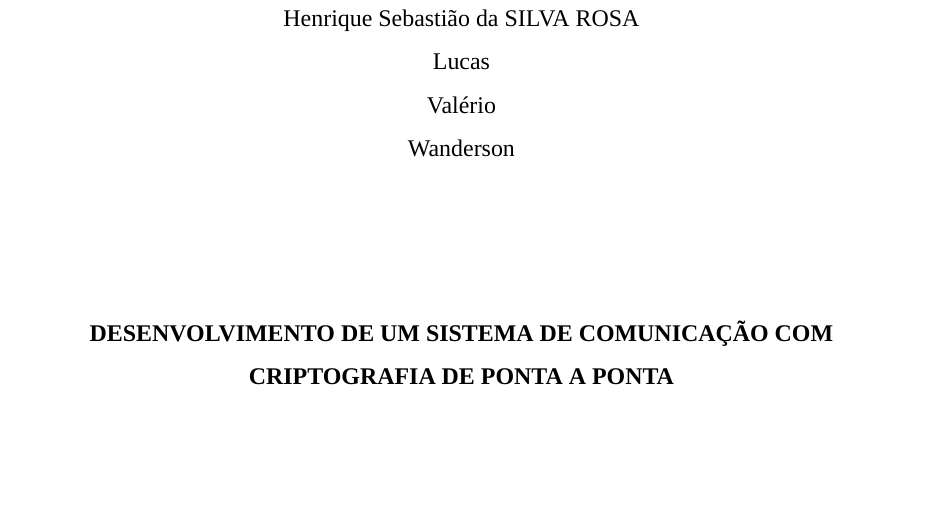
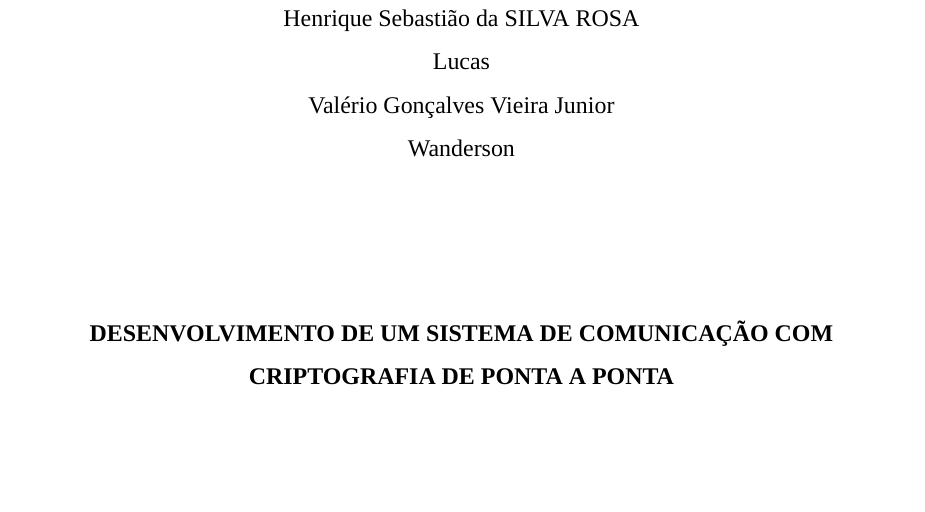
Before and after one commit to henriquesebastiao/tcc, a LaTeX thesis (tcc.tex, which reads comandos.tex): part of page 3 of 7, cut so that both start at the same text. Compiled offline with XeLaTeX; a missing font is replaced by an installed copy or a similar font.

Commit message:
Nome Valério

```diff
--- a/comandos.tex
+++ b/comandos.tex
@@ -1,7 +1,7 @@
 \newcommand{\emanuel}{Emanuel Chagas PINHEIRO MATTOS}
 \newcommand{\henrique}{Henrique Sebastião da SILVA ROSA}
 \newcommand{\lucas}{Lucas}
-\newcommand{\valerio}{Valério}
+\newcommand{\valerio}{Valério Gonçalves Vieira Junior}
 \newcommand{\wanderson}{Wanderson}
 
 \newcommand{\titulo}{DESENVOLVIMENTO DE UM SISTEMA DE COMUNICAÇÃO COM
```
